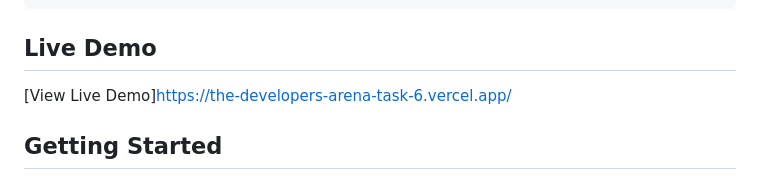
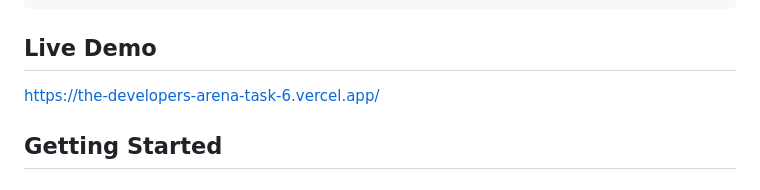
Before and after one commit to rathankeshavbyree-web/THE-DEVELOPERS-ARENA-TASK-6, a Markdown page: README.md, the part around the change. Drawn GitHub-style.

Commit message:
Update Live Demo link

```diff
--- a/README.md
+++ b/README.md
@@ -53,7 +53,7 @@ weather-dashboard/
 
 ## Live Demo
 
-[View Live Demo]https://the-developers-arena-task-6.vercel.app/
+https://the-developers-arena-task-6.vercel.app/
 
 ## Getting Started
 
```
